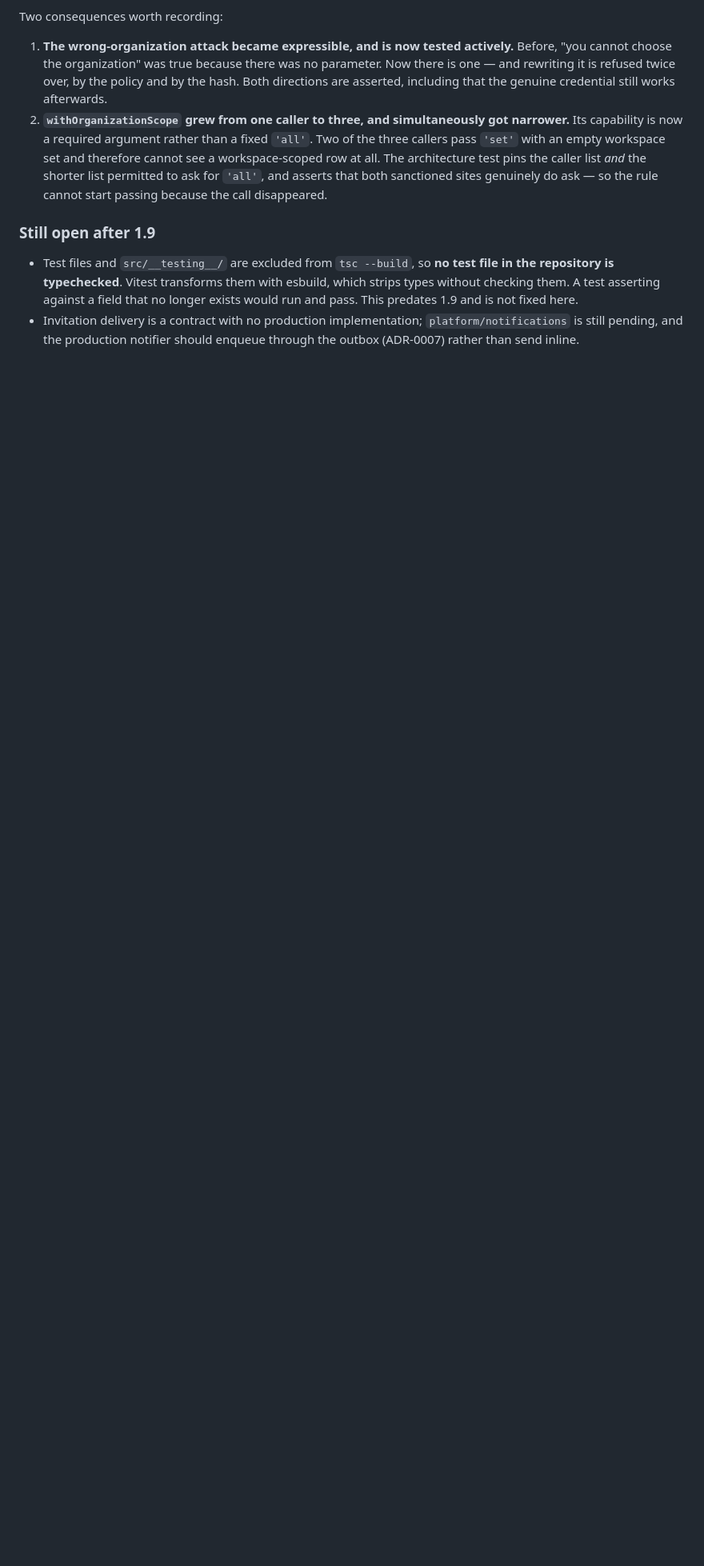
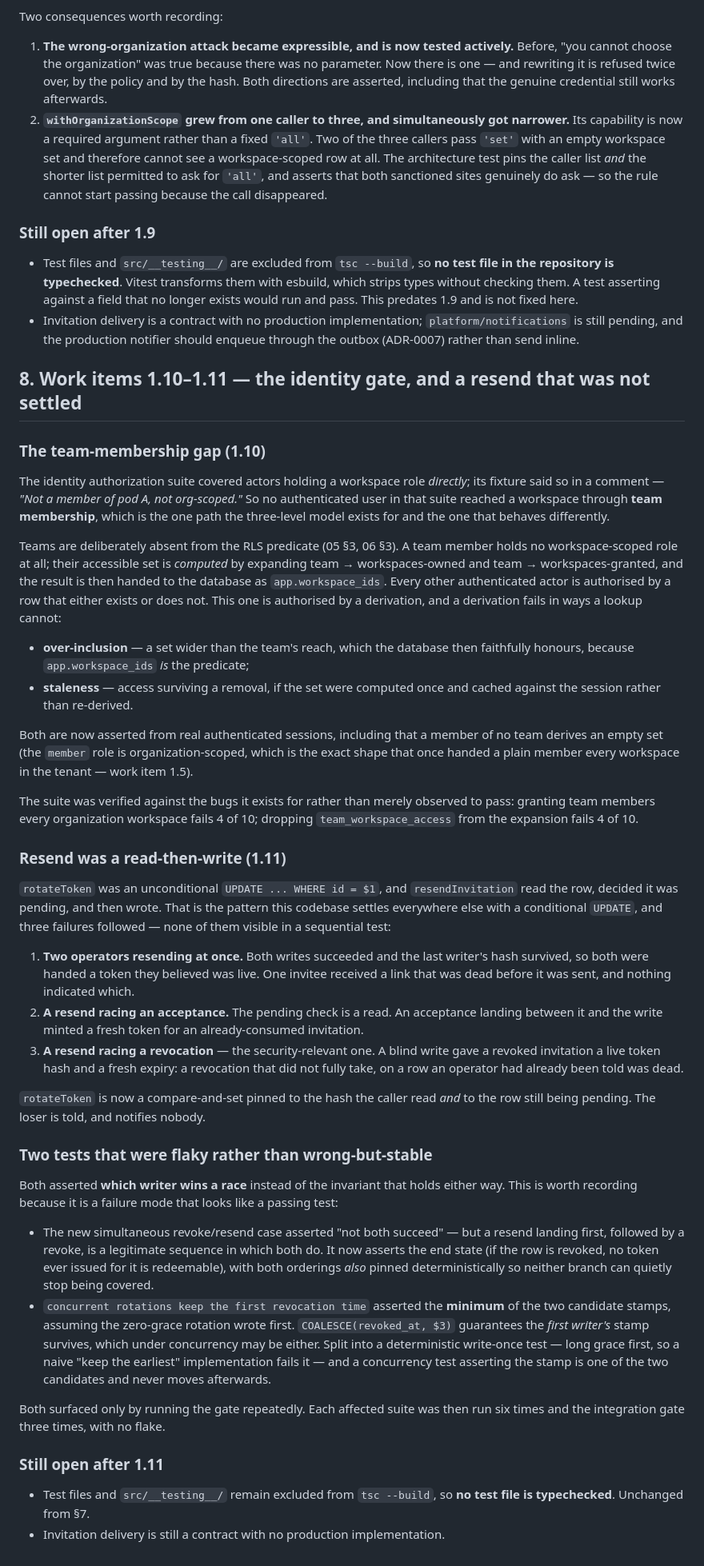
Before and after one commit to Reddykommaka/Growth-OS, a Markdown page: docs/architecture/21-phase-1-status.md, the part around the change. Shown at 80% size. Drawn GitHub-style; blank space fills up the shorter version.

Commit message:
docs(phase-1): record the identity team gap and the resend race
Co-Authored-By: Claude Opus 5 <noreply@anthropic.com>
Claude-Session: https://claude.ai/code/session_01AKoakLPMrodGZ94QQaSYW6

```diff
--- a/docs/architecture/21-phase-1-status.md
+++ b/docs/architecture/21-phase-1-status.md
@@ -168,3 +168,76 @@ Two consequences worth recording:
 - Invitation delivery is a contract with no production implementation; `platform/notifications`
   is still pending, and the production notifier should enqueue through the outbox (ADR-0007)
   rather than send inline.
+
+## 8. Work items 1.10–1.11 — the identity gate, and a resend that was not settled
+
+### The team-membership gap (1.10)
+
+The identity authorization suite covered actors holding a workspace role *directly*; its
+fixture said so in a comment — *"Not a member of pod A, not org-scoped."* So no authenticated
+user in that suite reached a workspace through **team membership**, which is the one path the
+three-level model exists for and the one that behaves differently.
+
+Teams are deliberately absent from the RLS predicate (05 §3, 06 §3). A team member holds no
+workspace-scoped role at all; their accessible set is *computed* by expanding
+team → workspaces-owned and team → workspaces-granted, and the result is then handed to the
+database as `app.workspace_ids`. Every other authenticated actor is authorised by a row that
+either exists or does not. This one is authorised by a derivation, and a derivation fails in
+ways a lookup cannot:
+
+- **over-inclusion** — a set wider than the team's reach, which the database then faithfully
+  honours, because `app.workspace_ids` *is* the predicate;
+- **staleness** — access surviving a removal, if the set were computed once and cached
+  against the session rather than re-derived.
+
+Both are now asserted from real authenticated sessions, including that a member of no team
+derives an empty set (the `member` role is organization-scoped, which is the exact shape that
+once handed a plain member every workspace in the tenant — work item 1.5).
+
+The suite was verified against the bugs it exists for rather than merely observed to pass:
+granting team members every organization workspace fails 4 of 10; dropping
+`team_workspace_access` from the expansion fails 4 of 10.
+
+### Resend was a read-then-write (1.11)
+
+`rotateToken` was an unconditional `UPDATE ... WHERE id = $1`, and `resendInvitation` read the
+row, decided it was pending, and then wrote. That is the pattern this codebase settles
+everywhere else with a conditional `UPDATE`, and three failures followed — none of them
+visible in a sequential test:
+
+1. **Two operators resending at once.** Both writes succeeded and the last writer's hash
+   survived, so both were handed a token they believed was live. One invitee received a link
+   that was dead before it was sent, and nothing indicated which.
+2. **A resend racing an acceptance.** The pending check is a read. An acceptance landing
+   between it and the write minted a fresh token for an already-consumed invitation.
+3. **A resend racing a revocation** — the security-relevant one. A blind write gave a revoked
+   invitation a live token hash and a fresh expiry: a revocation that did not fully take, on a
+   row an operator had already been told was dead.
+
+`rotateToken` is now a compare-and-set pinned to the hash the caller read *and* to the row
+still being pending. The loser is told, and notifies nobody.
+
+### Two tests that were flaky rather than wrong-but-stable
+
+Both asserted **which writer wins a race** instead of the invariant that holds either way.
+This is worth recording because it is a failure mode that looks like a passing test:
+
+- The new simultaneous revoke/resend case asserted "not both succeed" — but a resend landing
+  first, followed by a revoke, is a legitimate sequence in which both do. It now asserts the
+  end state (if the row is revoked, no token ever issued for it is redeemable), with both
+  orderings *also* pinned deterministically so neither branch can quietly stop being covered.
+- `concurrent rotations keep the first revocation time` asserted the **minimum** of the two
+  candidate stamps, assuming the zero-grace rotation wrote first. `COALESCE(revoked_at, $3)`
+  guarantees the *first writer's* stamp survives, which under concurrency may be either. Split
+  into a deterministic write-once test — long grace first, so a naive "keep the earliest"
+  implementation fails it — and a concurrency test asserting the stamp is one of the two
+  candidates and never moves afterwards.
+
+Both surfaced only by running the gate repeatedly. Each affected suite was then run six times
+and the integration gate three times, with no flake.
+
+### Still open after 1.11
+
+- Test files and `src/__testing__/` remain excluded from `tsc --build`, so **no test file is
+  typechecked**. Unchanged from §7.
+- Invitation delivery is still a contract with no production implementation.
```
